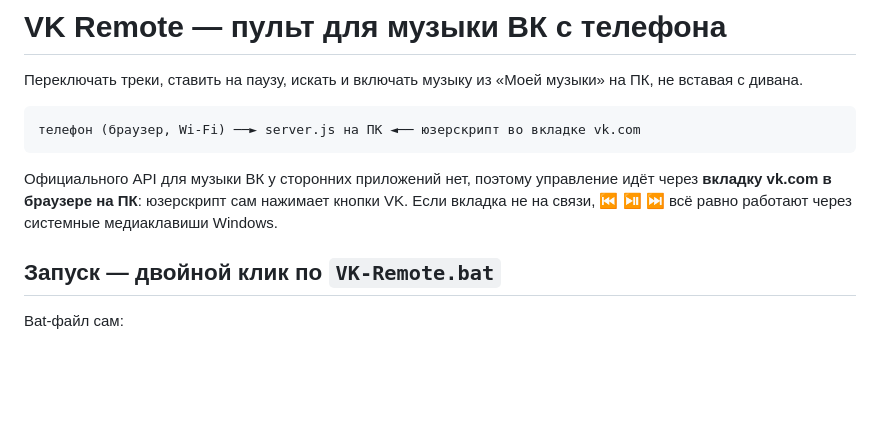
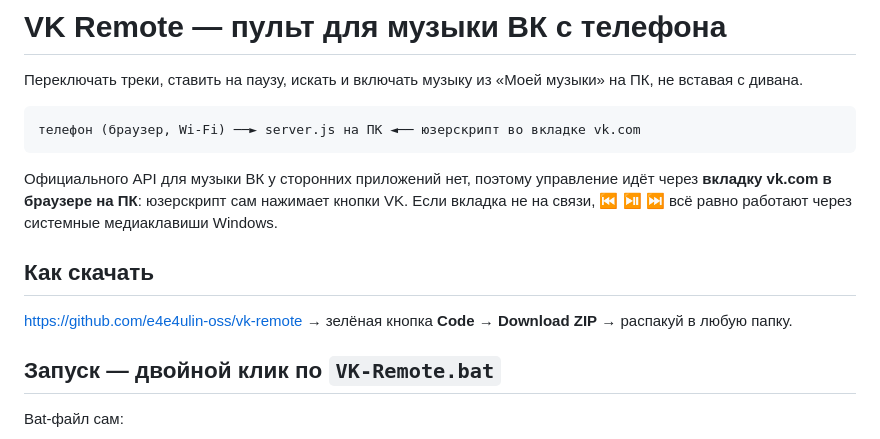
Before and after one commit to e4e4ulin-oss/vk-remote, a Markdown page: README.md, the part around the change. GitHub-like rendering; blank space fills up the shorter version.

Commit message:
docs: как скачать из репозитория vk-remote
Co-Authored-By: Claude Opus 5.5 <noreply@anthropic.com>
Claude-Session: https://claude.ai/code/session_01Khb7vgrTfJU1GeeHAUw3rh

```diff
--- a/README.md
+++ b/README.md
@@ -8,6 +8,10 @@
 
 Официального API для музыки ВК у сторонних приложений нет, поэтому управление идёт через **вкладку vk.com в браузере на ПК**: юзерскрипт сам нажимает кнопки VK.
 Если вкладка не на связи, ⏮ ⏯ ⏭ всё равно работают через системные медиаклавиши Windows.
+
+## Как скачать
+
+https://github.com/e4e4ulin-oss/vk-remote → зелёная кнопка **Code** → **Download ZIP** → распакуй в любую папку.
 
 ## Запуск — двойной клик по `VK-Remote.bat`
 
```
